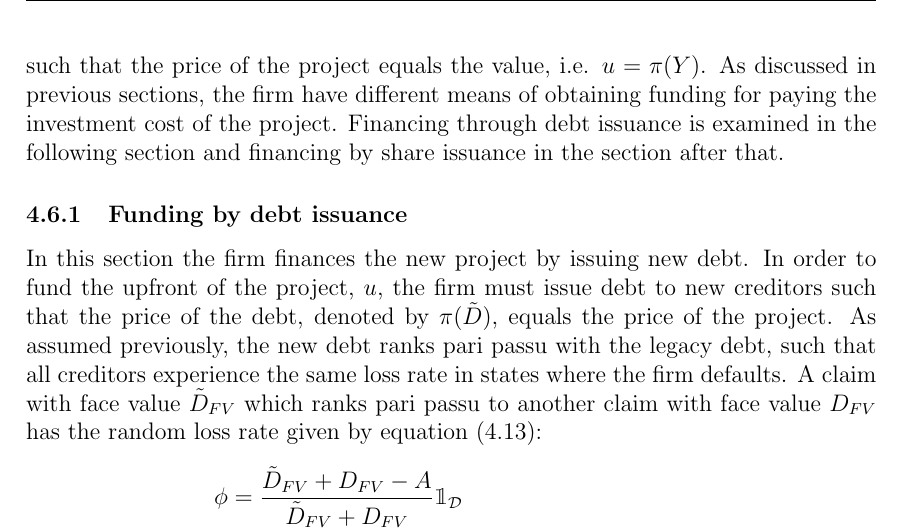
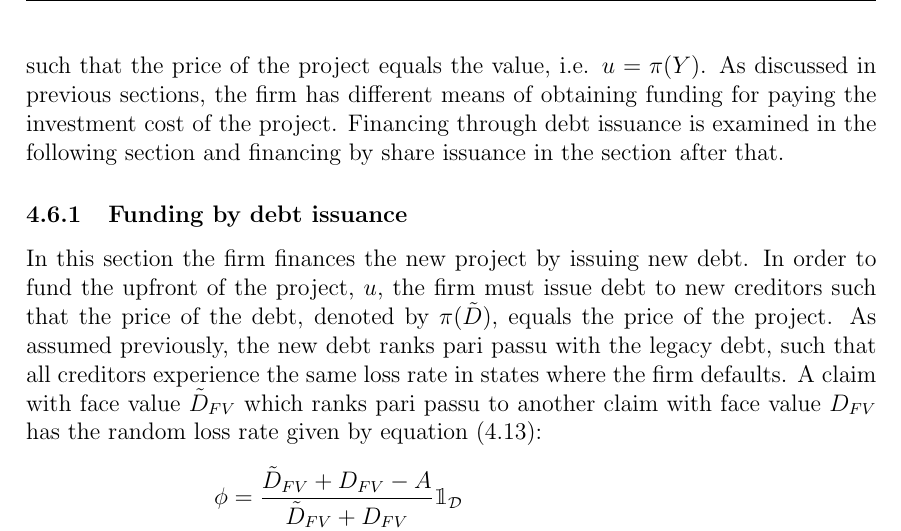
Before and after one commit to sebastianbaltser/master-thesis, a LaTeX thesis (thesis/main.tex, which reads thesis/content/body-matter/single-period-model/examples/risk-free-project/introduction.tex): part of page 42 of 56, cut so that both start at the same text. Compiled offline with pdfLaTeX.

Commit message:
Fix grammar
Co-authored-by: SebastianAgergaard <53473607+SebastianAgergaard@users.noreply.github.com>

```diff
--- a/thesis/content/body-matter/single-period-model/examples/risk-free-project/introduction.tex
+++ b/thesis/content/body-matter/single-period-model/examples/risk-free-project/introduction.tex
@@ -94,7 +94,7 @@
     the marginal investment cost of the project will be denoted by $u$.
     Assume that the counterparty offering the project makes a zero net present value investment,
     such that the price of the project equals the value, i.e. $u = \pi(Y)$.
-    As discussed in previous sections, the firm have different means of obtaining funding
+    As discussed in previous sections, the firm has different means of obtaining funding
     for paying the investment cost of the project.
     Financing through debt issuance is examined in the following section
     and financing by share issuance in the section after that.
```
